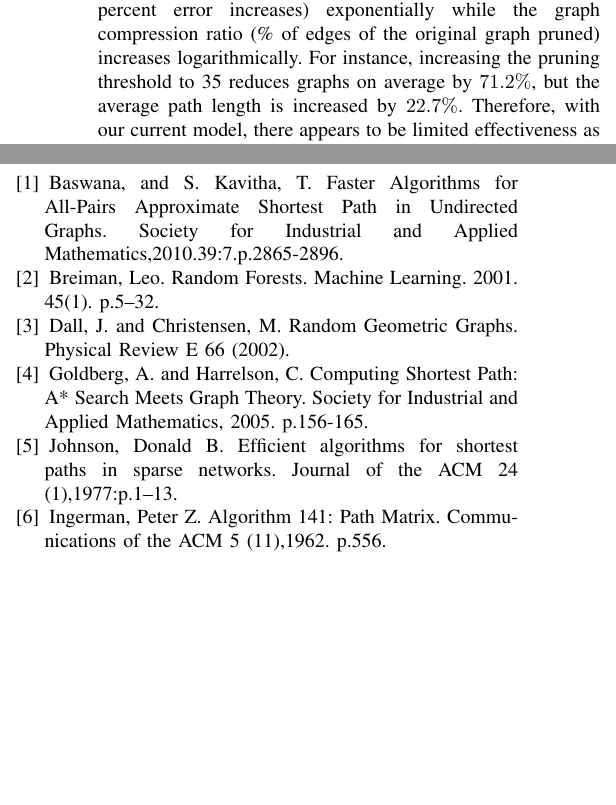
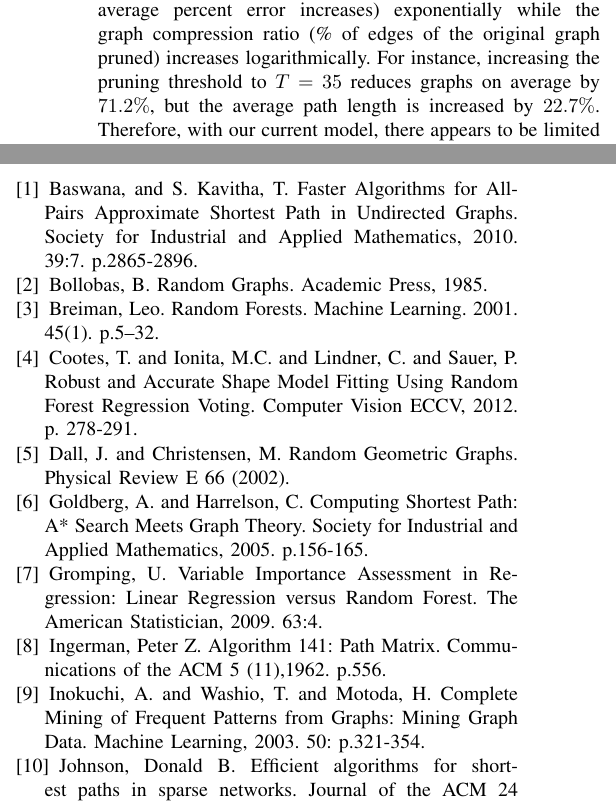
Before and after one commit to brandon1011/apsp, a LaTeX paper (report/report.tex): two parts of the columns of page 6 of 7, joined at a grey line, cut so that both start at the same text, the shorter picture padded with empty space. Compiled offline with pdfLaTeX.

Commit message:
Added to report

```diff
--- a/report/report.tex
+++ b/report/report.tex
@@ -441,7 +442,7 @@ on the regression model to generate a subgraph $G'$, which is then solved using
 		(minimizing average percent error) and the level of graph compression increases (the edge
 		pruning threshold). The solution quality degrades (i.e. the average percent error increases)
 		exponentially while the graph compression ratio (\% of edges of the original graph pruned)
-		increases logarithmically. For instance, increasing the pruning threshold to 35 reduces
+		increases logarithmically. For instance, increasing the pruning threshold to $T=35$ reduces
 		graphs on average by $71.2\%$, but the average path length is increased by $22.7\%$.
 		Therefore, with our current model, there appears to be limited effectiveness as we
 		prune graphs more aggressively. For our purposes, these methods alone are not enough to
@@ -485,10 +486,21 @@ on the regression model to generate a subgraph $G'$, which is then solved using
 
 		 \bibitem{approx1} Baswana, and S. Kavitha, T.
          Faster Algorithms for All-Pairs Approximate Shortest Path in Undirected Graphs.
-         Society for Industrial and Applied Mathematics,2010.39:7.p.2865-2896.
+         Society for Industrial and Applied Mathematics, 2010.
+         39:7. p.2865-2896.
+
+         \bibitem{randGraph3}
+         Bollobas, B.
+         Random Graphs.
+         Academic Press, 1985.
 
          \bibitem{randForest}
          Breiman, Leo. Random Forests. Machine Learning. 2001. 45(1). p.5–32.
+
+         \bibitem{randForest2}
+         Cootes, T. and Ionita, M.C. and Lindner, C. and Sauer, P.
+         Robust and Accurate Shape Model Fitting Using Random Forest Regression Voting.
+         Computer Vision ECCV, 2012. p. 278-291.
 
 		\bibitem{randGeom} Dall, J. and Christensen, M.
 		Random Geometric Graphs.
@@ -499,16 +511,26 @@ on the regression model to generate a subgraph $G'$, which is then solved using
 		Society for Industrial and Applied Mathematics, 2005.
 		p.156-165.
 
-		\bibitem{johnson}
-		Johnson, Donald B.
-		Efficient algorithms for shortest paths in sparse networks.
-		Journal of the ACM 24 (1),1977:p.1–13.
+		\bibitem{randForest3}
+		Gromping, U.
+		Variable Importance Assessment in Regression: Linear Regression versus Random Forest.
+		The American Statistician, 2009. 63:4.
 
 		\bibitem{floydWarshall}
 		Ingerman, Peter Z.
 		Algorithm 141: Path Matrix.
 		Communications of the ACM 5 (11),1962.
 		p.556.
+
+		\bibitem{dataMining2}
+		Inokuchi, A. and Washio, T. and Motoda, H.
+		Complete Mining of Frequent Patterns from Graphs: Mining Graph Data.
+		Machine Learning, 2003. 50: p.321-354.
+
+		\bibitem{johnson}
+		Johnson, Donald B.
+		Efficient algorithms for shortest paths in sparse networks.
+		Journal of the ACM 24 (1),1977:p.1–13.
 
 		\bibitem{approx2} Kanai, T. and Suzuki, H.
 		Approximate shortest path on a polyhedral surface and its applications.
```
Also changed, not shown: report/report.tex (8 more changed lines).
